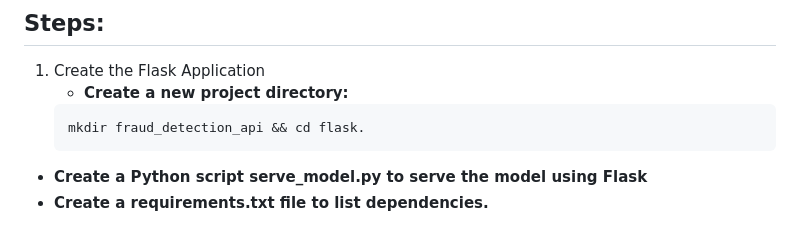
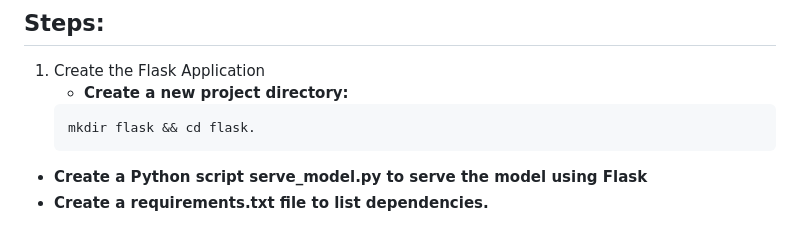
Before and after one commit to hanaDemma/fraud-detection-for-e-commerce-and-bank-transactions, a Markdown page: notebooks/README.md, the part around the change. GitHub-like rendering.

Commit message:
readme edit folder structure

````diff
--- a/notebooks/README.md
+++ b/notebooks/README.md
@@ -80,7 +80,7 @@ The goal of this task is to deploy the trained fraud detection model and develop
 1. Create the Flask Application
     - **Create a new project directory:**
     ```bash
-    mkdir fraud_detection_api && cd flask.
+    mkdir flask && cd flask.
 - **Create a Python script serve_model.py to serve the model using Flask**
 - **Create a requirements.txt file to list dependencies.**
 
````
Also changed, not shown: README.md (+1 -0 lines).
